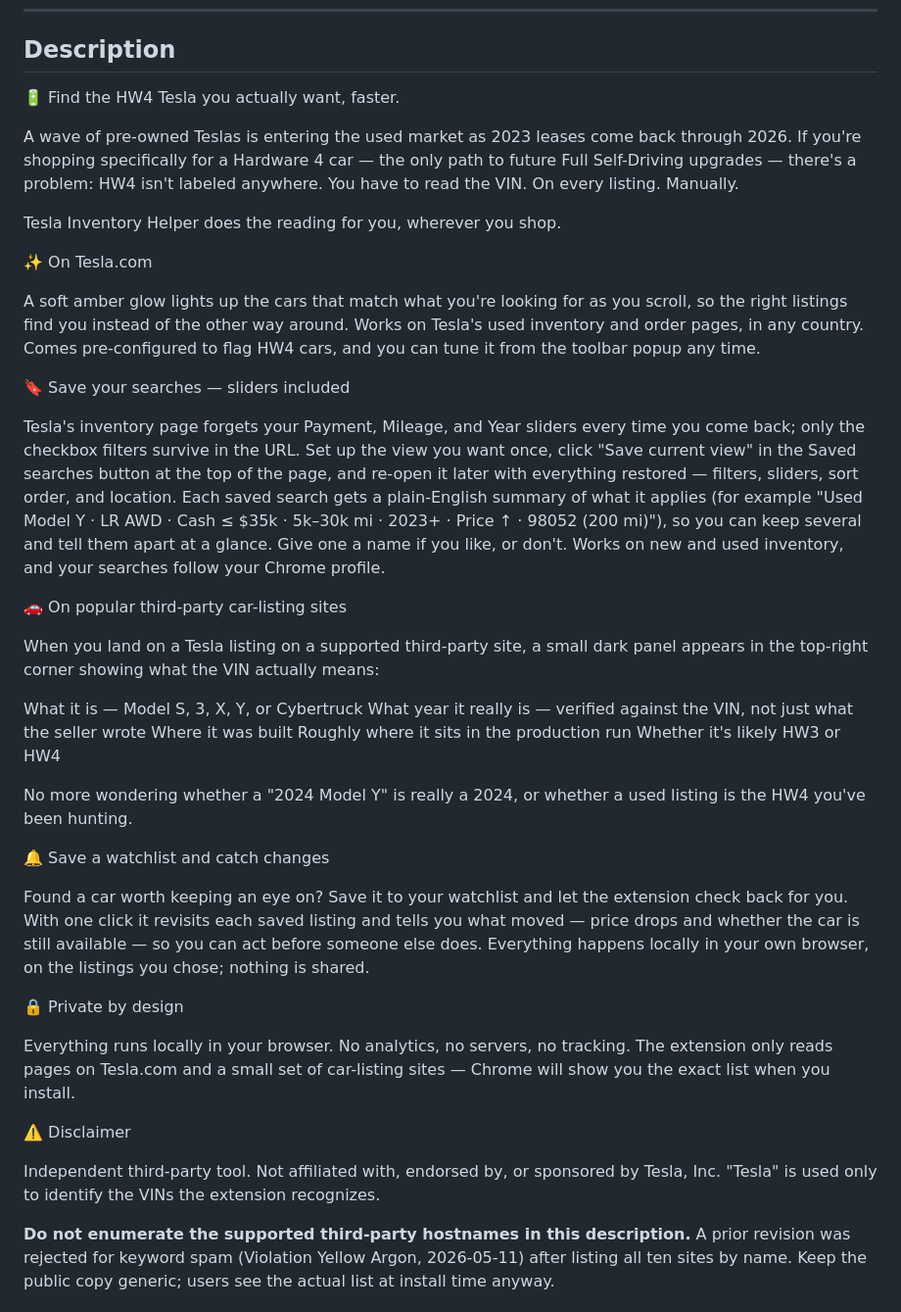
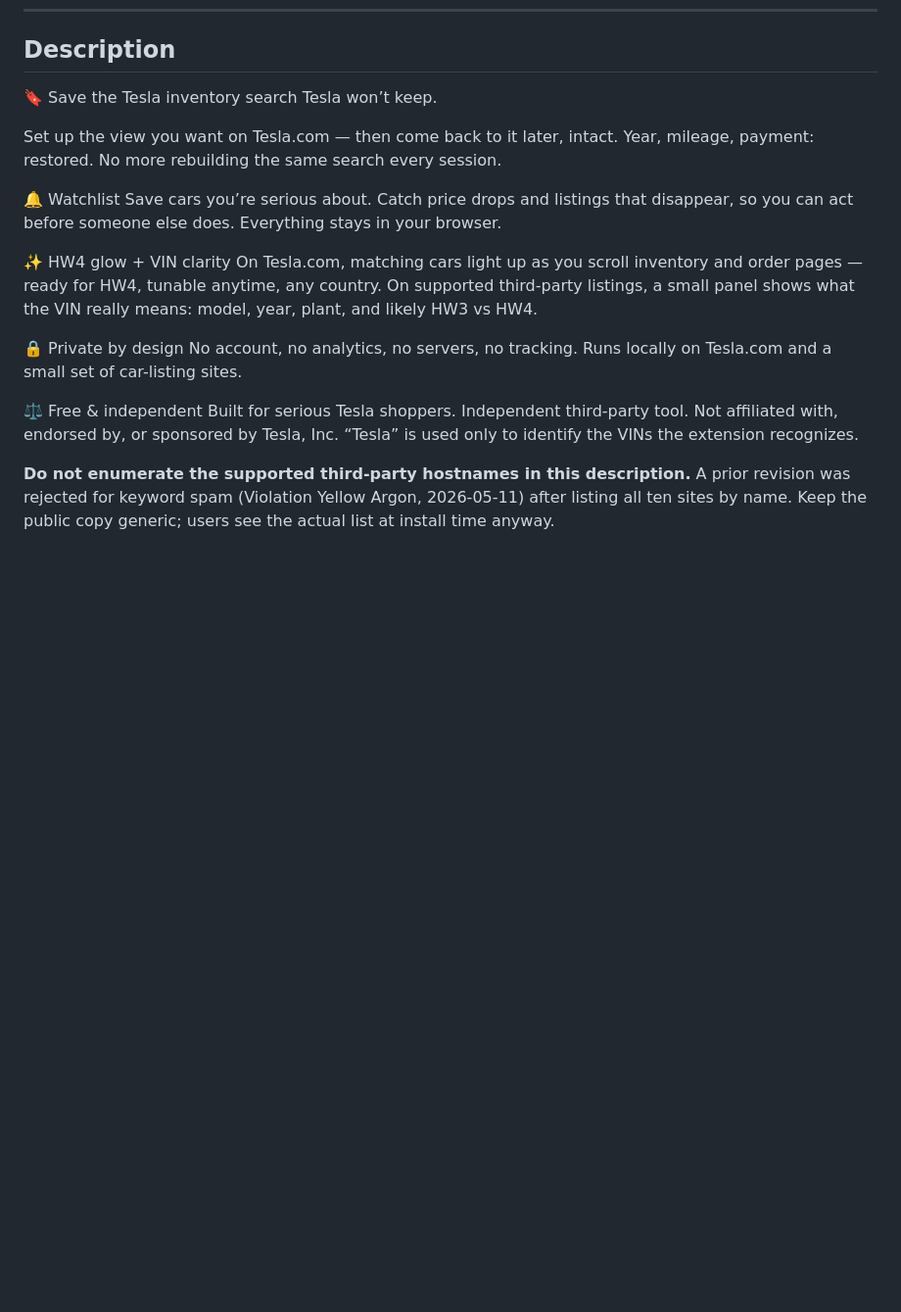
Before and after one commit to songsterq/tesla-inventory-helper, a Markdown page: docs/chrome-web-store.md, the part around the change. Shown at 98% size. Drawn GitHub-style; blank space fills up the shorter version.

Commit message:
doc: rewrite the store description around saved searches
Leads with saved searches instead of HW4, folds the glow and the
third-party VIN panel into one section, and trades the disclaimer
heading for a free-and-independent note. Shorter overall: 10 lines
replacing 31.

Co-Authored-By: Claude Opus 5 <noreply@anthropic.com>

```diff
--- a/docs/chrome-web-store.md
+++ b/docs/chrome-web-store.md
@@ -6,43 +6,22 @@ Source of truth for everything entered into the Chrome Web Store dashboard. Upda
 
 ## Description
 
-🔋 Find the HW4 Tesla you actually want, faster.
+🔖 Save the Tesla inventory search Tesla won’t keep.
 
-A wave of pre-owned Teslas is entering the used market as 2023 leases come back through 2026. If you're shopping specifically for a Hardware 4 car — the only path to future Full Self-Driving upgrades — there's a problem: HW4 isn't labeled anywhere. You have to read the VIN. On every listing. Manually.
+Set up the view you want on Tesla.com — then come back to it later, intact. Year, mileage, payment: restored. No more rebuilding the same search every session.
 
-Tesla Inventory Helper does the reading for you, wherever you shop.
+🔔 Watchlist
+Save cars you’re serious about. Catch price drops and listings that disappear, so you can act before someone else does. Everything stays in your browser.
 
-✨ On Tesla.com
-
-A soft amber glow lights up the cars that match what you're looking for as you scroll, so the right listings find you instead of the other way around. Works on Tesla's used inventory and order pages, in any country. Comes pre-configured to flag HW4 cars, and you can tune it from the toolbar popup any time.
-
-🔖 Save your searches — sliders included
-
-Tesla's inventory page forgets your Payment, Mileage, and Year sliders every time you come back; only the checkbox filters survive in the URL. Set up the view you want once, click "Save current view" in the Saved searches button at the top of the page, and re-open it later with everything restored — filters, sliders, sort order, and location. Each saved search gets a plain-English summary of what it applies (for example "Used Model Y · LR AWD · Cash ≤ $35k · 5k–30k mi · 2023+ · Price ↑ · 98052 (200 mi)"), so you can keep several and tell them apart at a glance. Give one a name if you like, or don't. Works on new and used inventory, and your searches follow your Chrome profile.
-
-🚗 On popular third-party car-listing sites
-
-When you land on a Tesla listing on a supported third-party site, a small dark panel appears in the top-right corner showing what the VIN actually means:
-
-What it is — Model S, 3, X, Y, or Cybertruck
-What year it really is — verified against the VIN, not just what the seller wrote
-Where it was built
-Roughly where it sits in the production run
-Whether it's likely HW3 or HW4
-
-No more wondering whether a "2024 Model Y" is really a 2024, or whether a used listing is the HW4 you've been hunting.
-
-🔔 Save a watchlist and catch changes
-
-Found a car worth keeping an eye on? Save it to your watchlist and let the extension check back for you. With one click it revisits each saved listing and tells you what moved — price drops and whether the car is still available — so you can act before someone else does. Everything happens locally in your own browser, on the listings you chose; nothing is shared.
+✨ HW4 glow + VIN clarity
+On Tesla.com, matching cars light up as you scroll inventory and order pages — ready for HW4, tunable anytime, any country.
+On supported third-party listings, a small panel shows what the VIN really means: model, year, plant, and likely HW3 vs HW4.
 
 🔒 Private by design
+No account, no analytics, no servers, no tracking. Runs locally on Tesla.com and a small set of car-listing sites.
 
-Everything runs locally in your browser. No analytics, no servers, no tracking. The extension only reads pages on Tesla.com and a small set of car-listing sites — Chrome will show you the exact list when you install.
-
-⚠️ Disclaimer
-
-Independent third-party tool. Not affiliated with, endorsed by, or sponsored by Tesla, Inc. "Tesla" is used only to identify the VINs the extension recognizes.
+⚖️ Free & independent
+Built for serious Tesla shoppers. Independent third-party tool. Not affiliated with, endorsed by, or sponsored by Tesla, Inc. “Tesla” is used only to identify the VINs the extension recognizes.
 
 **Do not enumerate the supported third-party hostnames in this description.** A prior revision was rejected for keyword spam (Violation Yellow Argon, 2026-05-11) after listing all ten sites by name. Keep the public copy generic; users see the actual list at install time anyway.
 
```
